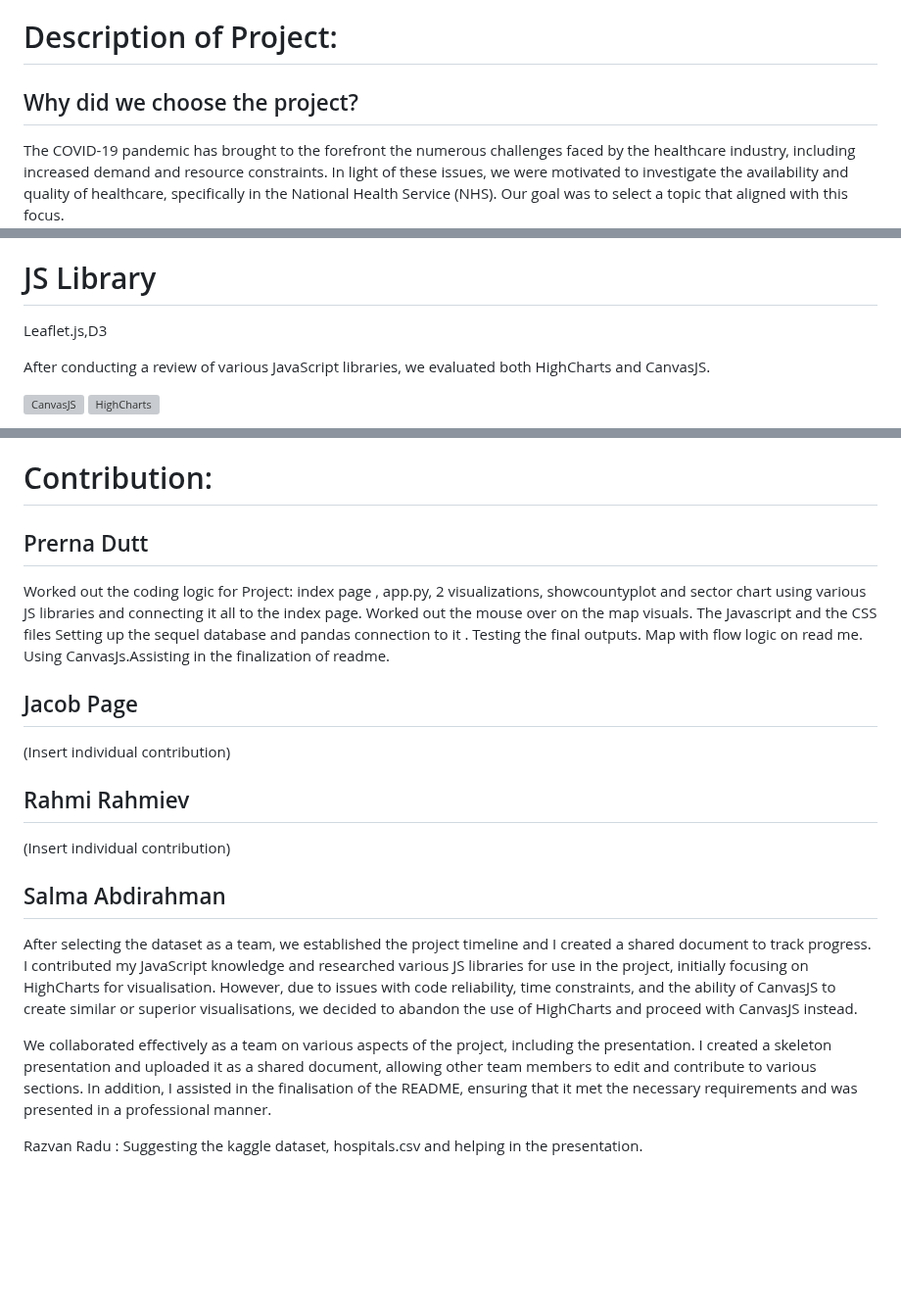
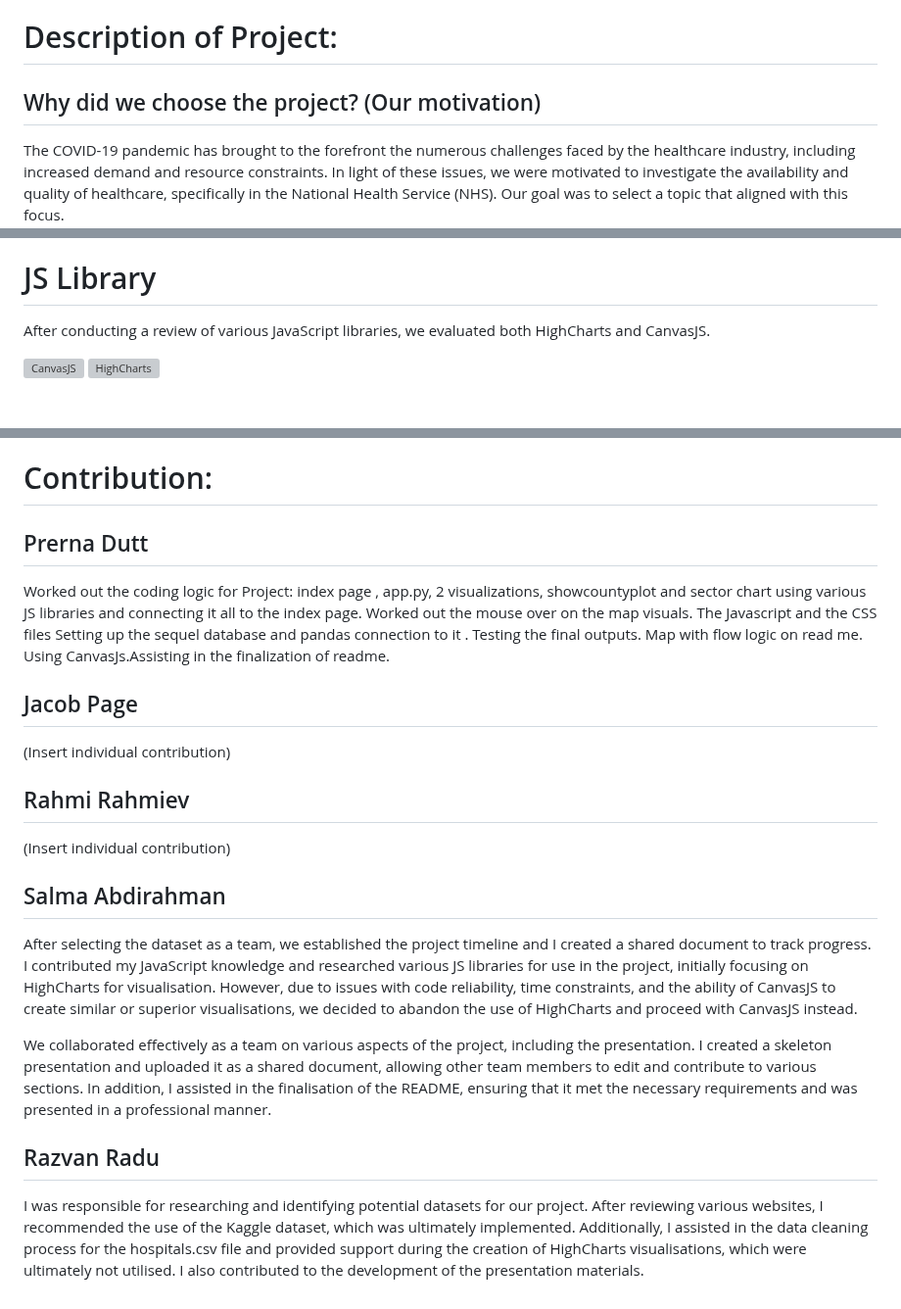
Before and after one commit to prern4321/-Project-3-Group-3, a Markdown page: README.md, 3 parts joined by grey strips. Shown at 98% size. Rendered like a GitHub page; blank space fills up the shorter version; grey boxes are pictures that could not be loaded.

```diff
--- a/README.md
+++ b/README.md
@@ -19,7 +19,7 @@
 
 # Description of Project:
 
-##	Why did we choose the project?
+##	Why did we choose the project? (Our motivation)
 
 The COVID-19 pandemic has brought to the forefront the numerous challenges faced by the healthcare industry, including increased demand and resource constraints. In light of these issues, we were motivated to investigate the availability and quality of healthcare, specifically in the National Health Service (NHS). Our goal was to select a topic that aligned with this focus.
 
@@ -74,7 +72,6 @@ To be able to locate the hospitals on the map , hospitals with the county and th
 
 # JS Library
 
-Leaflet.js,D3
 
 After conducting a review of various JavaScript libraries, we evaluated both HighCharts and CanvasJS.
 
@@ -121,10 +120,10 @@ All of the visualisations utilise the same data stored in the SQL database to pr
 
 
 # Contribution:
+
 ## Prerna Dutt
 
 Worked out the coding logic for Project: index page , app.py, 2 visualizations, showcountyplot and sector chart using various JS libraries and connecting it all to the index page. Worked out the mouse over on the map visuals. The Javascript and the CSS files Setting up the sequel database and pandas connection to it . Testing the final outputs. Map with flow logic on read me. Using CanvasJs.Assisting in the finalization of readme.
-
 
 
 
@@ -140,12 +139,12 @@ Worked out the coding logic for Project: index page , app.py, 2 visualizations,
 
 
 
-
-
 ## Salma Abdirahman
 
 After selecting the dataset as a team, we established the project timeline and I created a shared document to track progress. I contributed my JavaScript knowledge and researched various JS libraries for use in the project, initially focusing on HighCharts for visualisation. However, due to issues with code reliability, time constraints, and the ability of CanvasJS to create similar or superior visualisations, we decided to abandon the use of HighCharts and proceed with CanvasJS instead.
 
 We collaborated effectively as a team on various aspects of the project, including the presentation. I created a skeleton presentation and uploaded it as a shared document, allowing other team members to edit and contribute to various sections. In addition, I assisted in the finalisation of the README, ensuring that it met the necessary requirements and was presented in a professional manner.
 
-Razvan Radu : Suggesting the kaggle dataset, hospitals.csv and helping in the presentation.
+## Razvan Radu
+
+I was responsible for researching and identifying potential datasets for our project. After reviewing various websites, I recommended the use of the Kaggle dataset, which was ultimately implemented. Additionally, I assisted in the data cleaning process for the hospitals.csv file and provided support during the creation of HighCharts visualisations, which were ultimately not utilised. I also contributed to the development of the presentation materials.
```
Also changed, not shown: other parts of README.md (+2 -2 lines).
